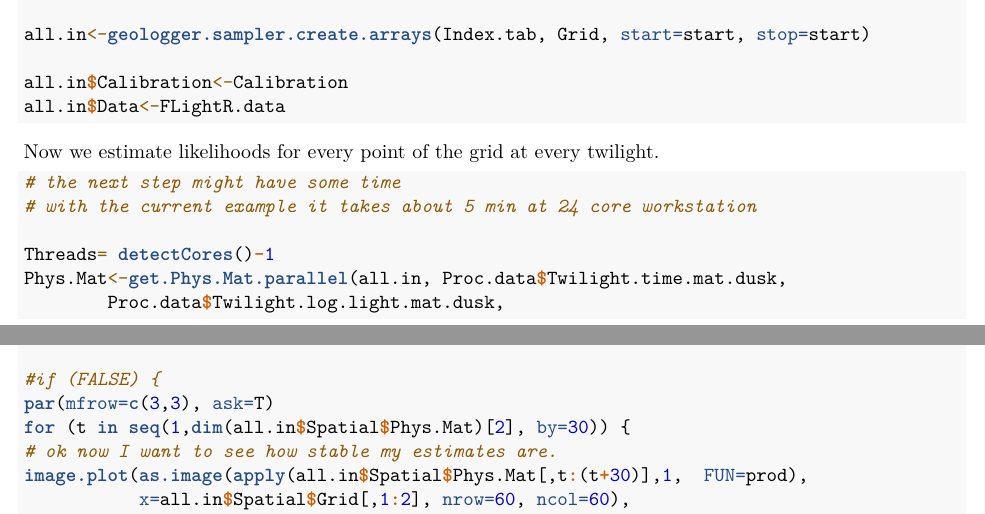
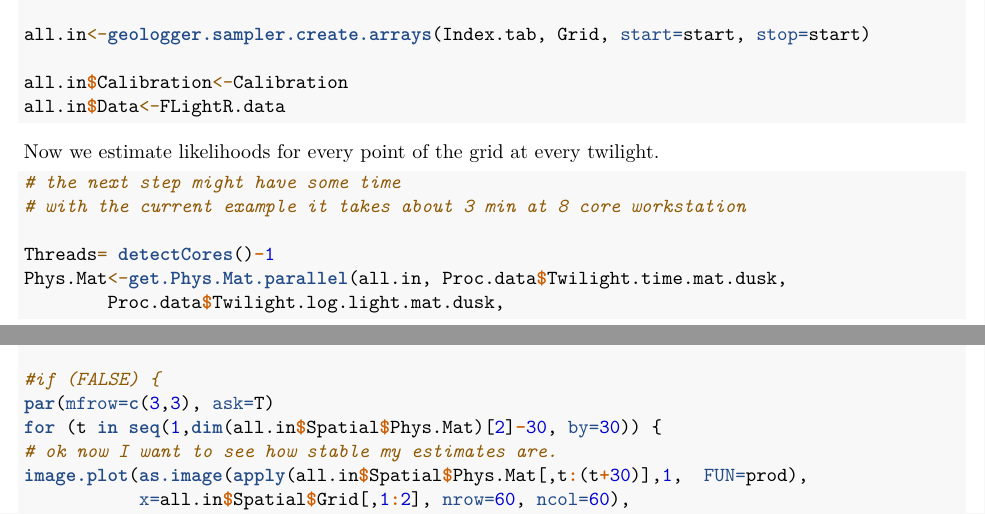
Before and after one commit to eldarrak/FLightR, an R Markdown document (examples/Black-Tailed_Godwit_JAB_example/A5_FLightR_analysis.Rmd): two parts of pages 4 and 5 of 8, joined at a grey line, cut so that both start at the same text. Rendered offline with R 4.5, knitr and Pandoc, then LaTeX, with nearby package versions.

Commit message:
update to avoid error during phys.mat plotting

````diff
--- a/examples/Black-Tailed_Godwit_JAB_example/A5_FLightR_analysis.Rmd
+++ b/examples/Black-Tailed_Godwit_JAB_example/A5_FLightR_analysis.Rmd
@@ -226,7 +226,7 @@ Now we estimate likelihoods for every point of the grid at every twilight.
 
 ```{r, eval = F}
 # the next step might have some time
-# with the current example it takes about 5 min at 24 core workstation
+# with the current example it takes about 3 min at 8 core workstation
 
 Threads= detectCores()-1
 Phys.Mat<-get.Phys.Mat.parallel(all.in, Proc.data$Twilight.time.mat.dusk,
@@ -259,7 +259,7 @@ my.golden.colors <- colorRampPalette(c("white","#FF7100"))
 
 #if (FALSE) {
 par(mfrow=c(3,3), ask=T)
-for (t in seq(1,dim(all.in$Spatial$Phys.Mat)[2], by=30)) {
+for (t in seq(1,dim(all.in$Spatial$Phys.Mat)[2]-30, by=30)) {
 # ok now I want to see how stable my estimates are.
 image.plot(as.image(apply(all.in$Spatial$Phys.Mat[,t:(t+30)],1,  FUN=prod),
            x=all.in$Spatial$Grid[,1:2], nrow=60, ncol=60),
````
